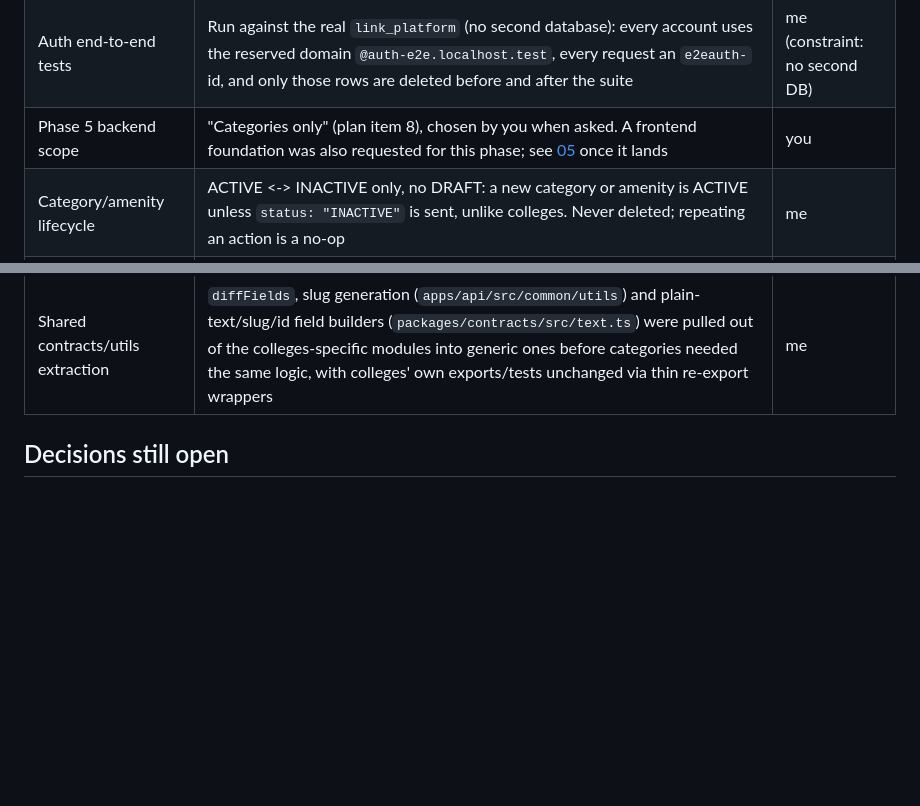
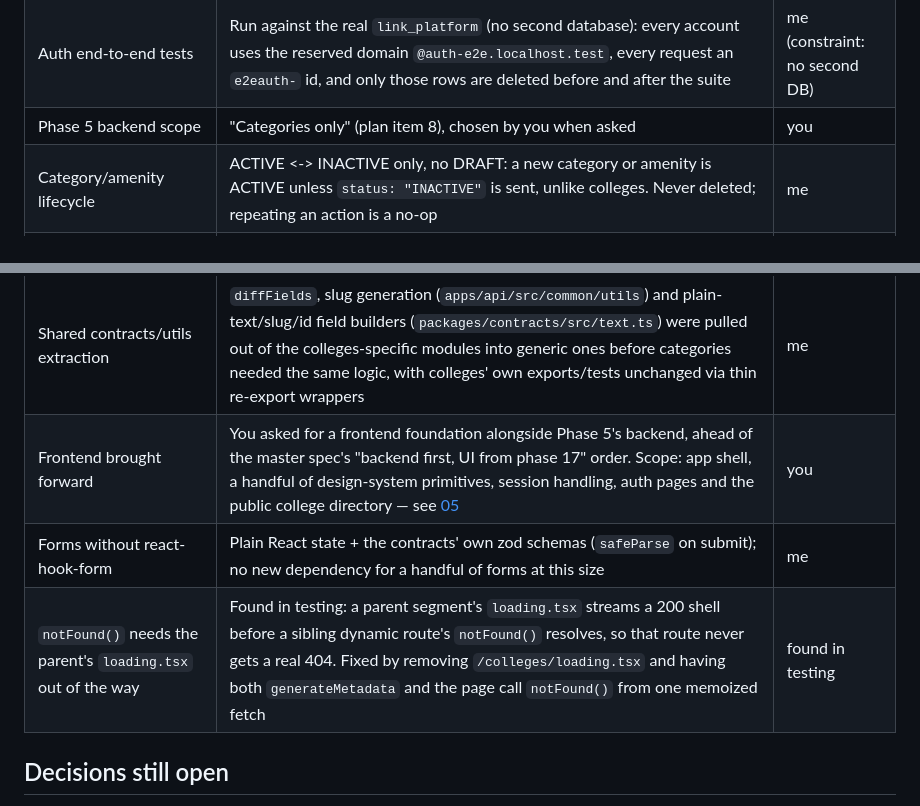
Before and after one commit to andhalebabalu/campuspin, a Markdown page: docs/README.md, 2 parts joined by grey strips. Drawn GitHub-style; blank space fills up the shorter version.

```diff
--- a/docs/README.md
+++ b/docs/README.md
@@ -60,11 +60,14 @@
 | College search | `q` is plain text: `%`, `_` and `\` are escaped (Prisma's `contains` does not, so `q=%` used to match every college) | found in testing |
 | `nearest` / `popular` sorts | Computed in memory over all matches, because they cannot be a portable `ORDER BY`; fine for a directory of hundreds to a few thousand colleges | me |
 | Auth end-to-end tests | Run against the real `link_platform` (no second database): every account uses the reserved domain `@auth-e2e.localhost.test`, every request an `e2eauth-` id, and only those rows are deleted before and after the suite | me (constraint: no second DB) |
-| Phase 5 backend scope | "Categories only" (plan item 8), chosen by you when asked. A frontend foundation was also requested for this phase; see [05](05-frontend.md) once it lands | you |
+| Phase 5 backend scope | "Categories only" (plan item 8), chosen by you when asked | you |
 | Category/amenity lifecycle | ACTIVE <-> INACTIVE only, no DRAFT: a new category or amenity is ACTIVE unless `status: "INACTIVE"` is sent, unlike colleges. Never deleted; repeating an action is a no-op | me |
 | Category tree shape | Exactly two levels, enforced by the service layer, not the schema: `parentId` on create must reference an existing top-level group; `parentId` and `status` are immutable via PATCH (recreate instead of re-parenting) | you (brief) + me |
 | Attributes/rating dimensions scope | Only a category (never a group) may have them; adding one to a group is a `400`. An attribute's `key` and `dataType` are permanent once created | me |
 | Shared contracts/utils extraction | `diffFields`, slug generation (`apps/api/src/common/utils`) and plain-text/slug/id field builders (`packages/contracts/src/text.ts`) were pulled out of the colleges-specific modules into generic ones before categories needed the same logic, with colleges' own exports/tests unchanged via thin re-export wrappers | me |
+| Frontend brought forward | You asked for a frontend foundation alongside Phase 5's backend, ahead of the master spec's "backend first, UI from phase 17" order. Scope: app shell, a handful of design-system primitives, session handling, auth pages and the public college directory — see [05](05-frontend.md) | you |
+| Forms without react-hook-form | Plain React state + the contracts' own zod schemas (`safeParse` on submit); no new dependency for a handful of forms at this size | me |
+| `notFound()` needs the parent's `loading.tsx` out of the way | Found in testing: a parent segment's `loading.tsx` streams a 200 shell before a sibling dynamic route's `notFound()` resolves, so that route never gets a real 404. Fixed by removing `/colleges/loading.tsx` and having both `generateMetadata` and the page call `notFound()` from one memoized fetch | found in testing |
 
 ## Decisions still open
 
```
Also changed, not shown: README.md (+37 -1 lines), docs/08-roadmap.md (+2 -2 lines).
